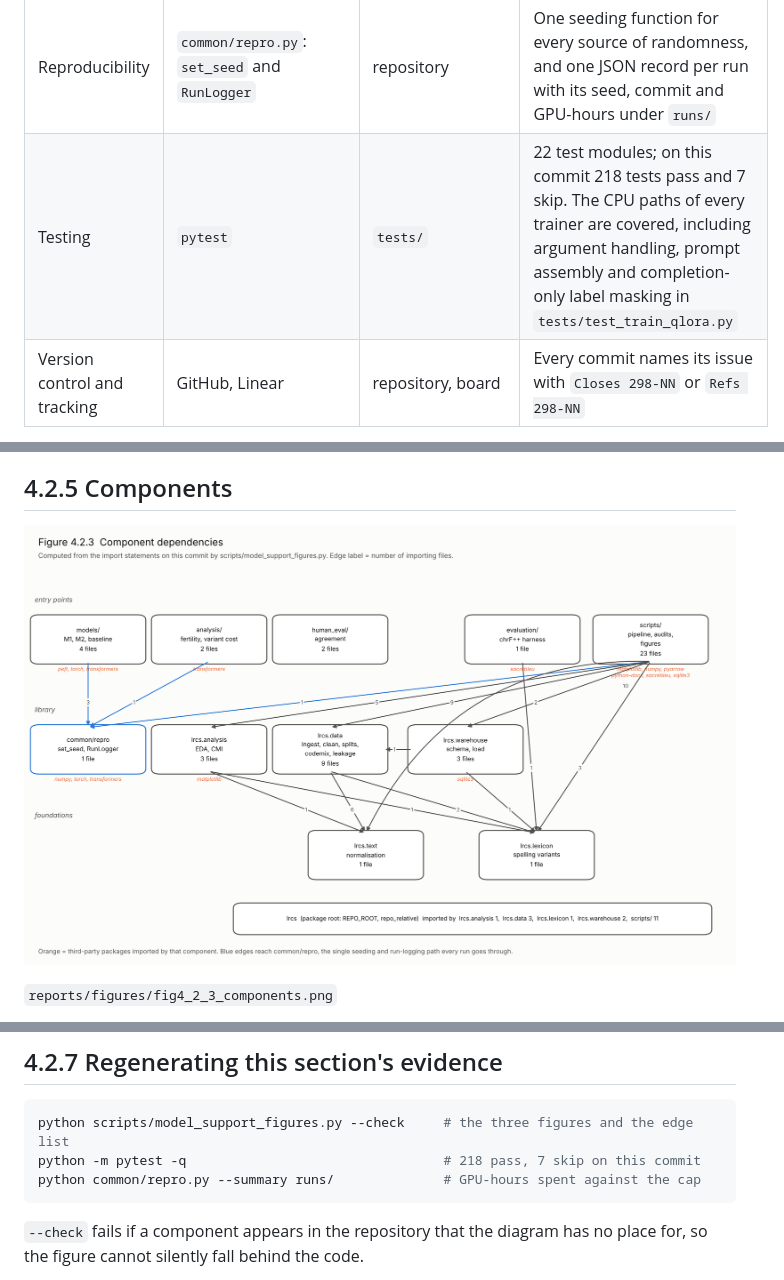
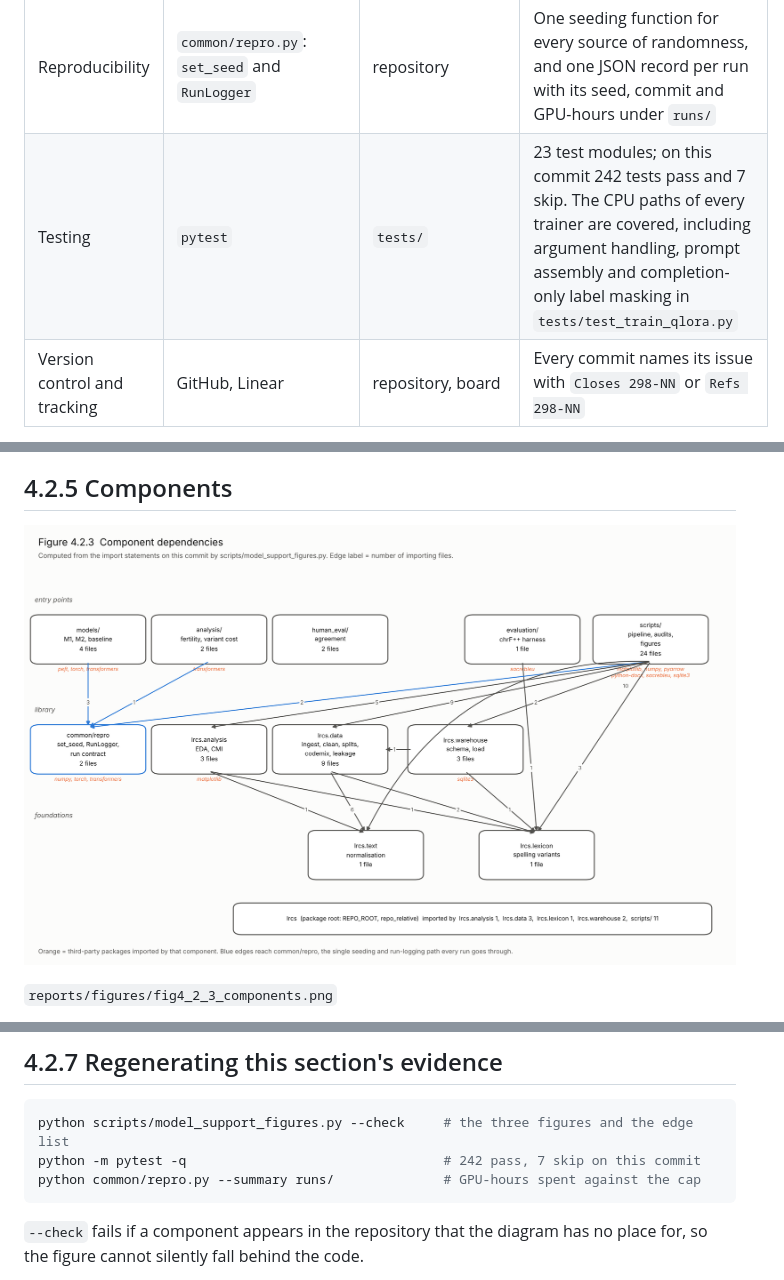
Before and after one commit to 298A-Team-2-Topic-23/Low-Resource-and-Code-Switched-Language-Systems, a Markdown page: docs/workbook2/section_4_2.md, 3 parts joined by grey strips. Drawn GitHub-style; pictures changed too: reports/figures/fig4_2_3_components.png.

````diff
--- a/docs/workbook2/section_4_2.md
+++ b/docs/workbook2/section_4_2.md
@@ -28,7 +28,7 @@ between two arms can only come from the arm.
 | Evaluation | `sacrebleu==2.6.0` | `requirements.txt` | chrF++ (Popović, 2017), the primary metric, and BLEU, scored by `evaluation/run_eval.py` |
 | Data and storage | Python's `sqlite3`, `pyarrow` | standard library, `requirements.txt` | The pipeline warehouse (`data/warehouse/lrcs.sqlite`, gitignored) and Samanantar's parquet shards |
 | Reproducibility | `common/repro.py`: `set_seed` and `RunLogger` | repository | One seeding function for every source of randomness, and one JSON record per run with its seed, commit and GPU-hours under `runs/` |
-| Testing | `pytest` | `tests/` | 22 test modules; on this commit 218 tests pass and 7 skip. The CPU paths of every trainer are covered, including argument handling, prompt assembly and completion-only label masking in `tests/test_train_qlora.py` |
+| Testing | `pytest` | `tests/` | 23 test modules; on this commit 242 tests pass and 7 skip. The CPU paths of every trainer are covered, including argument handling, prompt assembly and completion-only label masking in `tests/test_train_qlora.py` |
 | Version control and tracking | GitHub, Linear | repository, board | Every commit names its issue with `Closes 298-NN` or `Refs 298-NN` |
 
 The backbone for every arm except the baseline is `Qwen/Qwen2.5-7B-Instruct`, adopted in section
@@ -170,7 +170,7 @@ exceeds the reserve. The first measured M3 seed settles that, before Control A i
 
 ```bash
 python scripts/model_support_figures.py --check     # the three figures and the edge list
-python -m pytest -q                                 # 218 pass, 7 skip on this commit
+python -m pytest -q                                 # 242 pass, 7 skip on this commit
 python common/repro.py --summary runs/              # GPU-hours spent against the cap
 ```
 
````
Also changed, not shown: reports/figures/fig4_2_1_platform.png, 3 other files.
